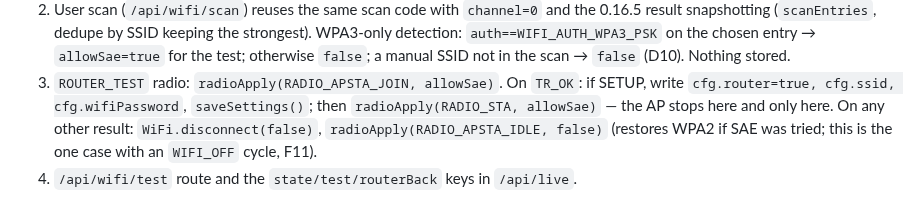
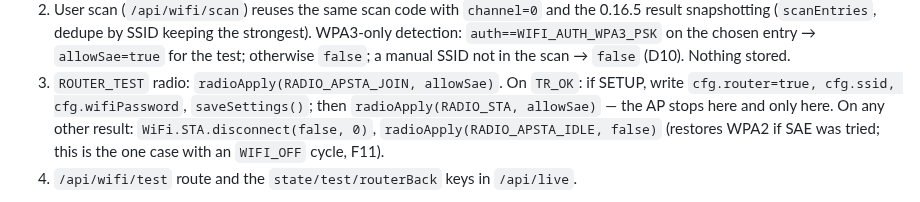
Before and after one commit to Kaelor9/EngineLink, a Markdown page: docs/WIFI_REWRITE_PLAN.md, the part around the change. Rendered like a GitHub page.

Commit message:
Docs: Wi-Fi plan, consistent disconnect call in stage 4
Co-Authored-By: Claude Fable 5.1 <noreply@anthropic.com>
Claude-Session: https://claude.ai/code/session_01PB8f4axSRY5MdvhB3x3DZi

```diff
--- a/docs/WIFI_REWRITE_PLAN.md
+++ b/docs/WIFI_REWRITE_PLAN.md
@@ -673,7 +673,7 @@ Already specified by the machine; this stage implements the radio side:
 3. `ROUTER_TEST` radio: `radioApply(RADIO_APSTA_JOIN, allowSae)`. On
    `TR_OK`: if SETUP, write `cfg.router=true, cfg.ssid, cfg.wifiPassword`,
    `saveSettings()`; then `radioApply(RADIO_STA, allowSae)` — the AP stops
-   here and only here. On any other result: `WiFi.disconnect(false)`,
+   here and only here. On any other result: `WiFi.STA.disconnect(false, 0)`,
    `radioApply(RADIO_APSTA_IDLE, false)` (restores WPA2 if SAE was tried; this
    is the one case with an `WIFI_OFF` cycle, F11).
 4. `/api/wifi/test` route and the `state/test/routerBack` keys in `/api/live`.
```
